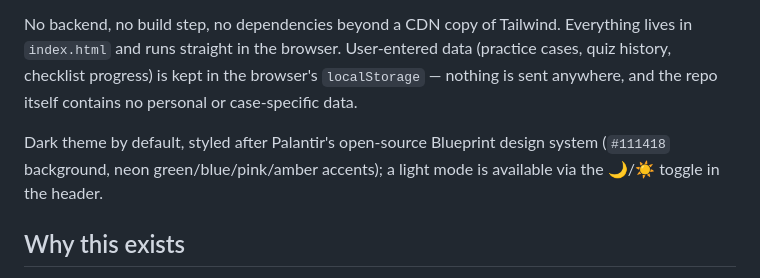
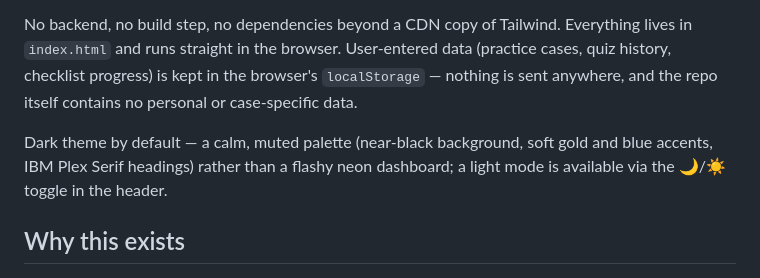
Before and after one commit to minakch/fraud-examination-study, a Markdown page: README.md, the part around the change. Rendered like a GitHub page.

Commit message:
Update README theme description to match the redesign

```diff
--- a/README.md
+++ b/README.md
@@ -4,7 +4,7 @@ A single-file, self-contained study and case-tracking platform built while prepa
 
 No backend, no build step, no dependencies beyond a CDN copy of Tailwind. Everything lives in `index.html` and runs straight in the browser. User-entered data (practice cases, quiz history, checklist progress) is kept in the browser's `localStorage` — nothing is sent anywhere, and the repo itself contains no personal or case-specific data.
 
-Dark theme by default, styled after Palantir's open-source Blueprint design system (`#111418` background, neon green/blue/pink/amber accents); a light mode is available via the 🌙/☀️ toggle in the header.
+Dark theme by default — a calm, muted palette (near-black background, soft gold and blue accents, IBM Plex Serif headings) rather than a flashy neon dashboard; a light mode is available via the 🌙/☀️ toggle in the header.
 
 ## Why this exists
 
```
